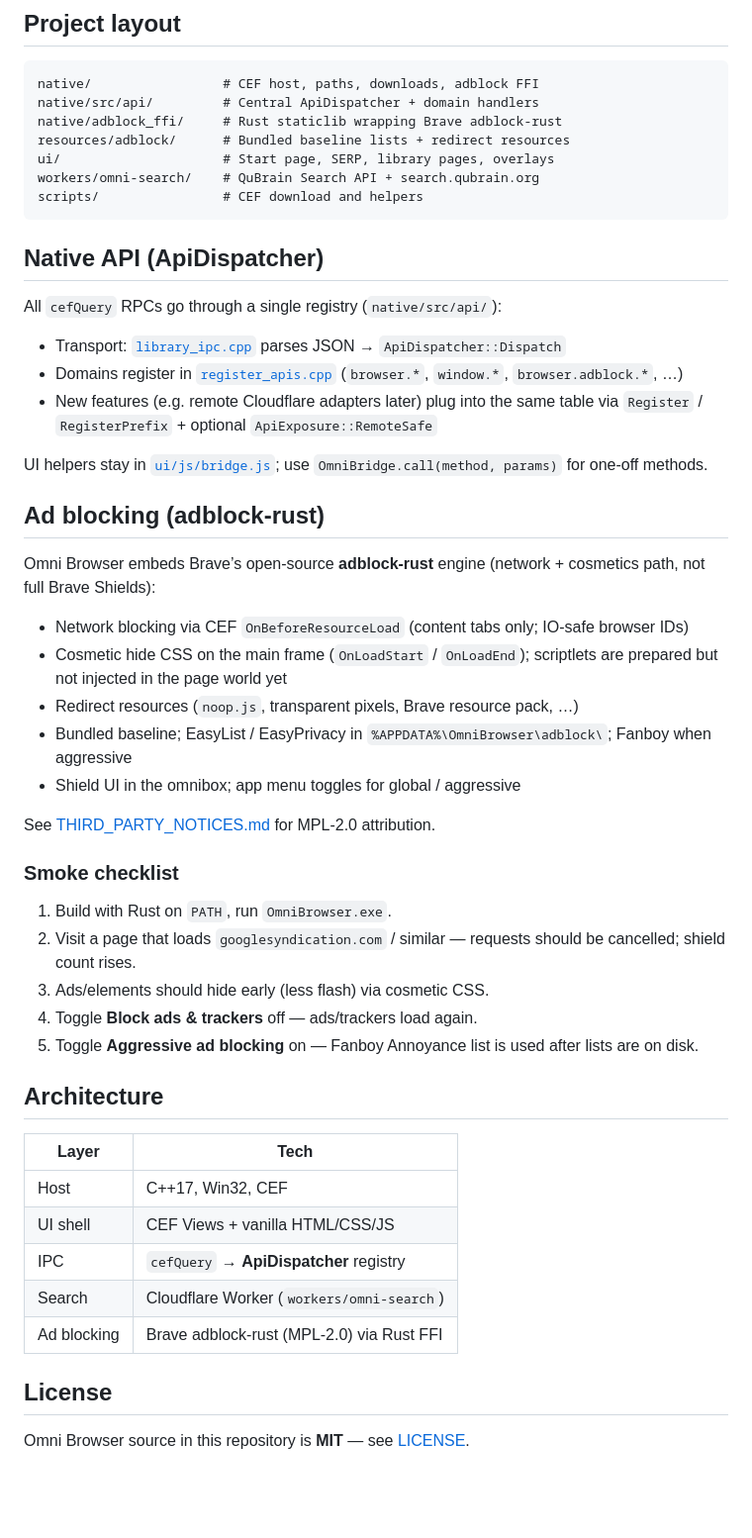
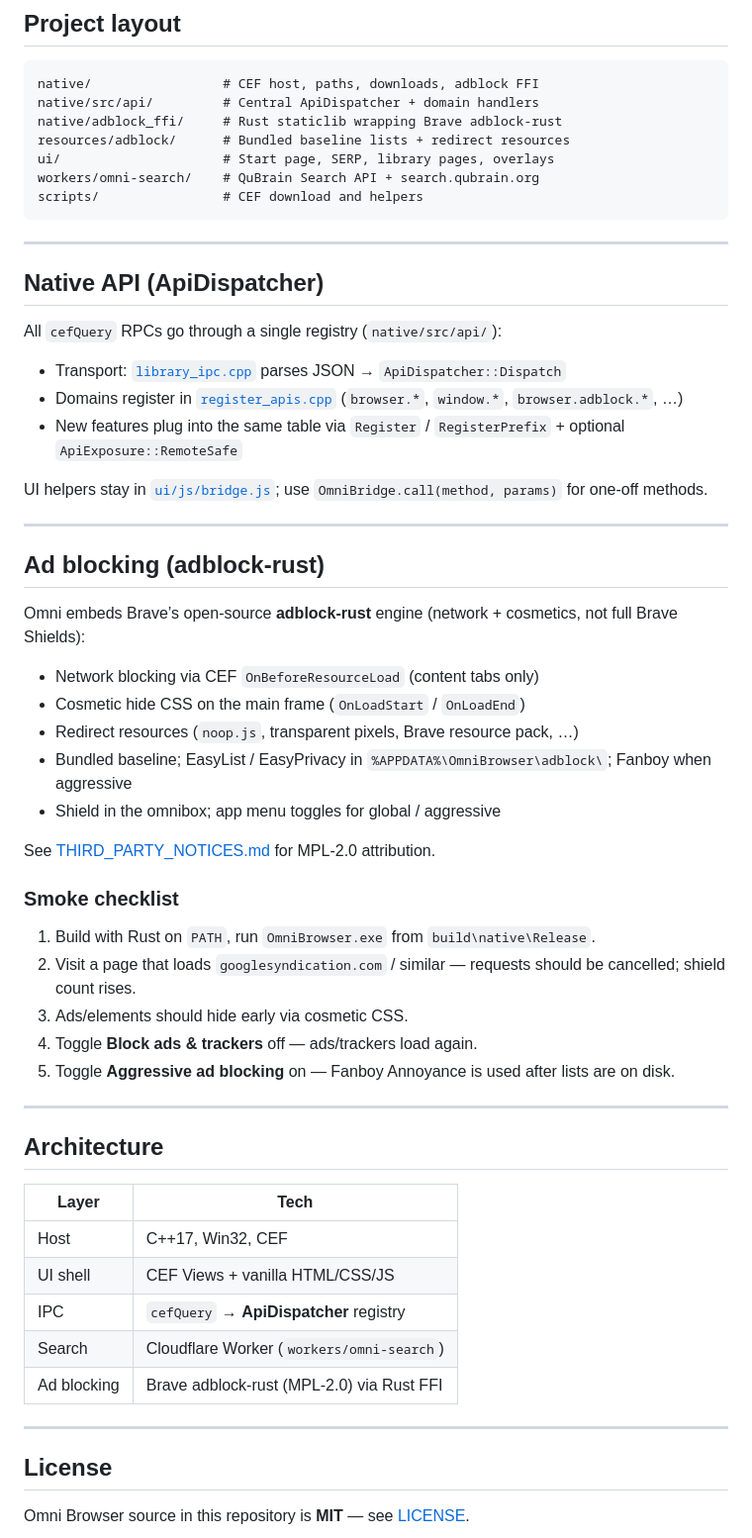
Before and after one commit to OpenChatGit/OmniBrowser, a Markdown page: README.md, the part around one of its changes. Shown at 99% size. Drawn GitHub-style; blank space fills up the shorter version.

````diff
--- a/README.md
+++ b/README.md
@@ -54,35 +167,41 @@ workers/omni-search/    # QuBrain Search API + search.qubrain.org
 scripts/                # CEF download and helpers
 ```
 
+---
+
 ## Native API (ApiDispatcher)
 
 All `cefQuery` RPCs go through a single registry (`native/src/api/`):
 
 - Transport: [`library_ipc.cpp`](native/src/ipc/library_ipc.cpp) parses JSON → `ApiDispatcher::Dispatch`
 - Domains register in [`register_apis.cpp`](native/src/api/register_apis.cpp) (`browser.*`, `window.*`, `browser.adblock.*`, …)
-- New features (e.g. remote Cloudflare adapters later) plug into the same table via `Register` / `RegisterPrefix` + optional `ApiExposure::RemoteSafe`
+- New features plug into the same table via `Register` / `RegisterPrefix` + optional `ApiExposure::RemoteSafe`
 
 UI helpers stay in [`ui/js/bridge.js`](ui/js/bridge.js); use `OmniBridge.call(method, params)` for one-off methods.
 
+---
+
 ## Ad blocking (adblock-rust)
 
-Omni Browser embeds Brave’s open-source **adblock-rust** engine (network + cosmetics path, not full Brave Shields):
+Omni embeds Brave’s open-source **adblock-rust** engine (network + cosmetics, not full Brave Shields):
 
-- Network blocking via CEF `OnBeforeResourceLoad` (content tabs only; IO-safe browser IDs)
-- Cosmetic hide CSS on the main frame (`OnLoadStart` / `OnLoadEnd`); scriptlets are prepared but not injected in the page world yet
+- Network blocking via CEF `OnBeforeResourceLoad` (content tabs only)
+- Cosmetic hide CSS on the main frame (`OnLoadStart` / `OnLoadEnd`)
 - Redirect resources (`noop.js`, transparent pixels, Brave resource pack, …)
 - Bundled baseline; EasyList / EasyPrivacy in `%APPDATA%\OmniBrowser\adblock\`; Fanboy when aggressive
-- Shield UI in the omnibox; app menu toggles for global / aggressive
+- Shield in the omnibox; app menu toggles for global / aggressive
 
 See [THIRD_PARTY_NOTICES.md](THIRD_PARTY_NOTICES.md) for MPL-2.0 attribution.
 
 ### Smoke checklist
 
-1. Build with Rust on `PATH`, run `OmniBrowser.exe`.
+1. Build with Rust on `PATH`, run `OmniBrowser.exe` from `build\native\Release`.
 2. Visit a page that loads `googlesyndication.com` / similar — requests should be cancelled; shield count rises.
-3. Ads/elements should hide early (less flash) via cosmetic CSS.
+3. Ads/elements should hide early via cosmetic CSS.
 4. Toggle **Block ads & trackers** off — ads/trackers load again.
-5. Toggle **Aggressive ad blocking** on — Fanboy Annoyance list is used after lists are on disk.
+5. Toggle **Aggressive ad blocking** on — Fanboy Annoyance is used after lists are on disk.
+
+---
 
 ## Architecture
 
@@ -94,6 +213,8 @@ See [THIRD_PARTY_NOTICES.md](THIRD_PARTY_NOTICES.md) for MPL-2.0 attribution.
 | Search | Cloudflare Worker (`workers/omni-search`) |
 | Ad blocking | Brave adblock-rust (MPL-2.0) via Rust FFI |
 
+---
+
 ## License
 
 Omni Browser source in this repository is **MIT** — see [LICENSE](LICENSE).
````
Also changed, not shown: other parts of README.md (+132 -19 lines).
